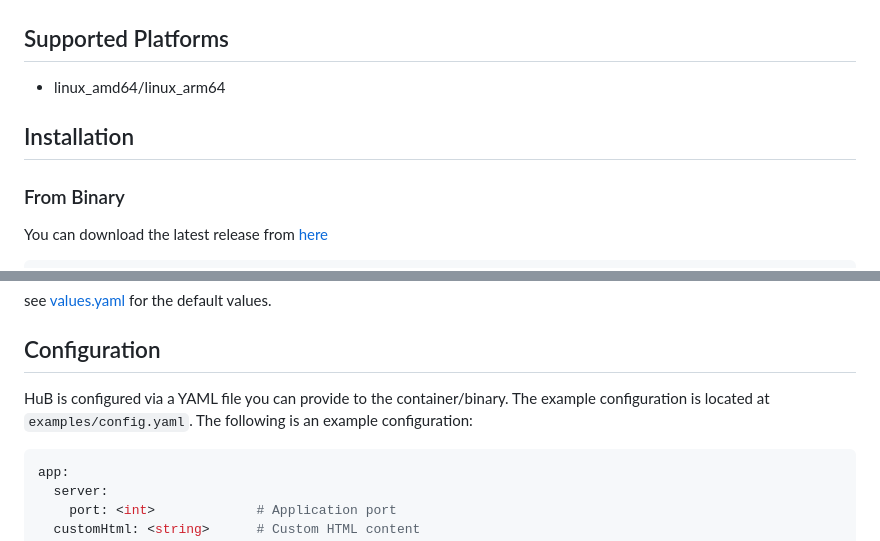
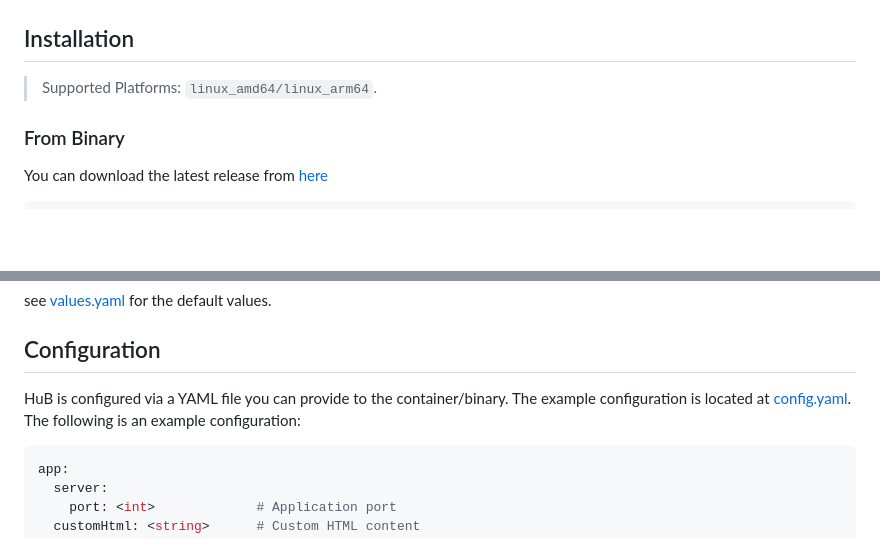
Before and after one commit to zcubbs/hub, a Markdown page: README.md, 2 parts joined by grey strips. Rendered like a GitHub page; blank space fills up the shorter version.

Commit message:
:memo: update docs

````diff
--- a/README.md
+++ b/README.md
@@ -14,11 +14,9 @@
 
 ![](docs/showcase_4.png)
 
-## Supported Platforms
+## Installation
 
-- linux_amd64/linux_arm64
-
-## Installation
+> Supported Platforms: `linux_amd64/linux_arm64`.
 
 ### From Binary
 
@@ -46,7 +44,7 @@ see [values.yaml](charts/hub/values.yaml) for the default values.
 
 ## Configuration
 
-HuB is configured via a YAML file you can provide to the container/binary. The example configuration is located at `examples/config.yaml`. The following is an example configuration:
+HuB is configured via a YAML file you can provide to the container/binary. The example configuration is located at [config.yaml](./examples/config.yaml). The following is an example configuration:
 
 ```yaml
 app:
````
